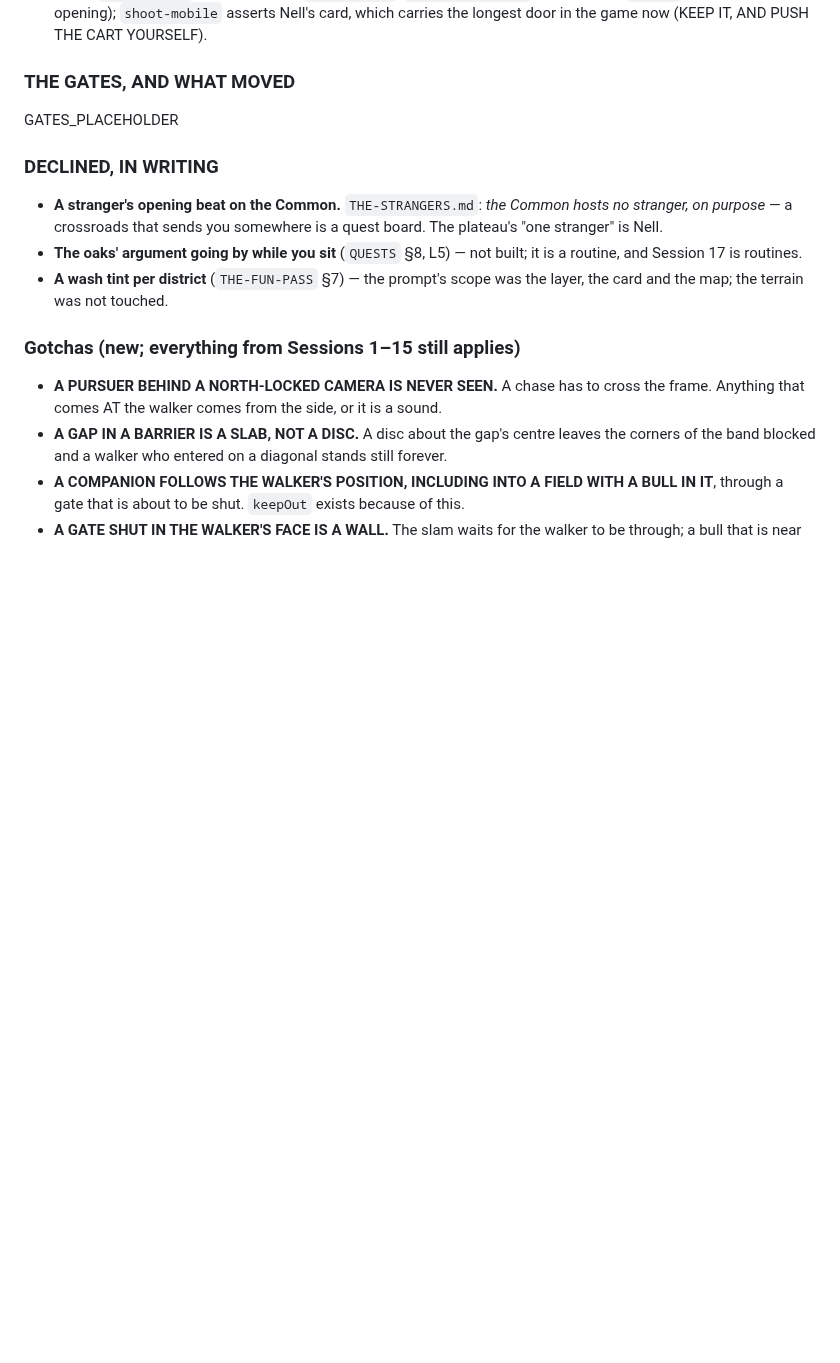
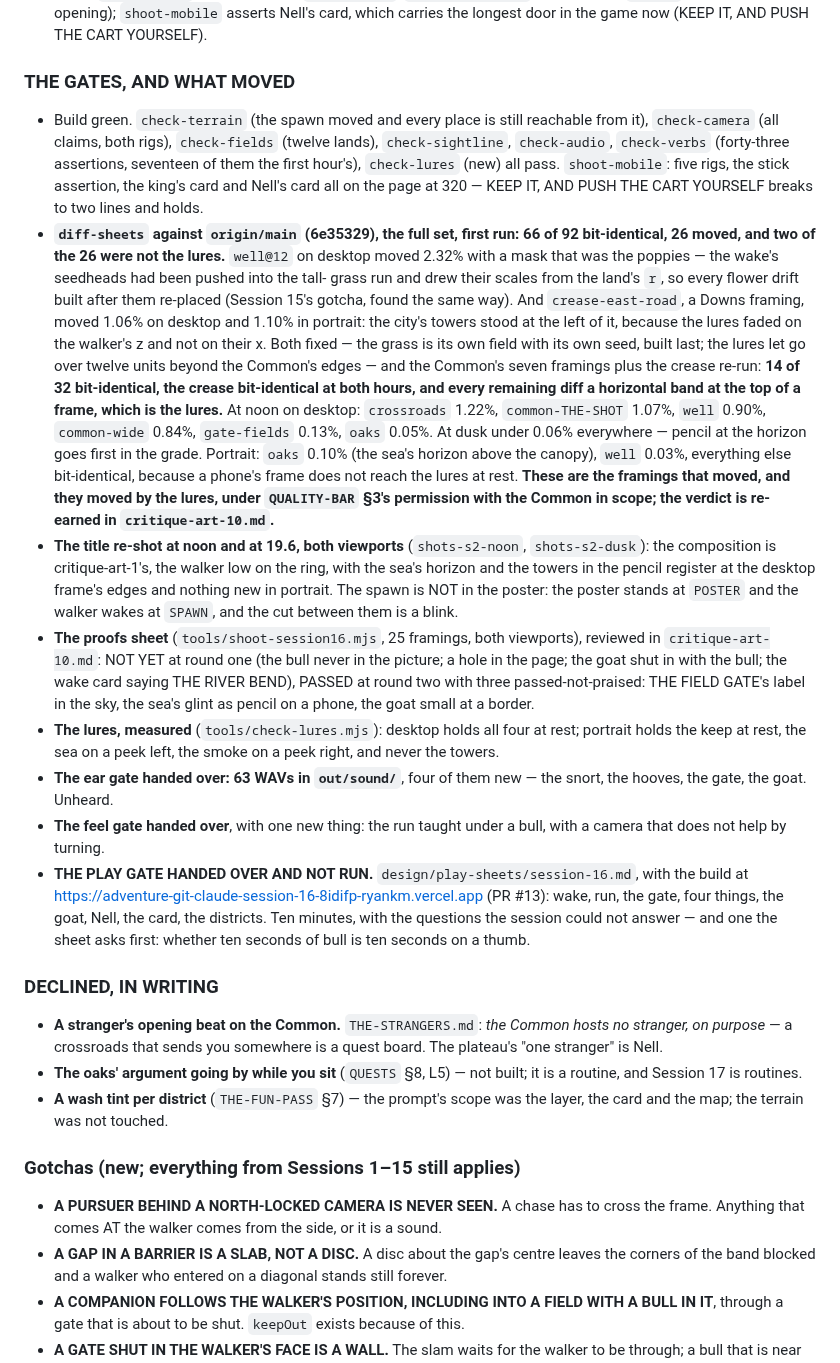
Before and after one commit to uxpreview/adventure, a Markdown page: SESSIONS.md, the part around the change. Rendered like a GitHub page; blank space fills up the shorter version.

Commit message:
Session 16: the handoff — every gate, what moved and by how much, and the play gate handed over
Co-Authored-By: Claude Fable 5.1 <noreply@anthropic.com>
Claude-Session: https://claude.ai/code/session_01Ngo7LtXrm5u8LxTqiYy1jK

```diff
--- a/SESSIONS.md
+++ b/SESSIONS.md
@@ -102,7 +102,64 @@ its old gate is a drawing of a shut gate.
 
 ### THE GATES, AND WHAT MOVED
 
-GATES_PLACEHOLDER
+- Build green. `check-terrain` (the spawn moved and every place is
+  still reachable from it), `check-camera` (all claims, both rigs),
+  `check-fields` (twelve lands), `check-sightline`, `check-audio`,
+  `check-verbs` (forty-three assertions, seventeen of them the first
+  hour's), `check-lures` (new) all pass. `shoot-mobile`: five rigs, the
+  stick assertion, the king's card and Nell's card all on the page at
+  320 — KEEP IT, AND PUSH THE CART YOURSELF breaks to two lines and
+  holds.
+- **`diff-sheets` against `origin/main` (6e35329), the full set, first
+  run: 66 of 92 bit-identical, 26 moved, and two of the 26 were not
+  the lures.** `well@12` on desktop moved 2.32% with a mask that was
+  the poppies — the wake's seedheads had been pushed into the tall-
+  grass run and drew their scales from the land's `r`, so every flower
+  drift built after them re-placed (Session 15's gotcha, found the
+  same way). And `crease-east-road`, a Downs framing, moved 1.06% on
+  desktop and 1.10% in portrait: the city's towers stood at the left
+  of it, because the lures faded on the walker's z and not on their x.
+  Both fixed — the grass is its own field with its own seed, built
+  last; the lures let go over twelve units beyond the Common's edges —
+  and the Common's seven framings plus the crease re-run: **14 of 32
+  bit-identical, the crease bit-identical at both hours, and every
+  remaining diff a horizontal band at the top of a frame, which is the
+  lures.** At noon on desktop: `crossroads` 1.22%, `common-THE-SHOT`
+  1.07%, `well` 0.90%, `common-wide` 0.84%, `gate-fields` 0.13%,
+  `oaks` 0.05%. At dusk under 0.06% everywhere — pencil at the horizon
+  goes first in the grade. Portrait: `oaks` 0.10% (the sea's horizon
+  above the canopy), `well` 0.03%, everything else bit-identical,
+  because a phone's frame does not reach the lures at rest. **These
+  are the framings that moved, and they moved by the lures, under
+  `QUALITY-BAR` §3's permission with the Common in scope; the verdict
+  is re-earned in `critique-art-10.md`.**
+- **The title re-shot at noon and at 19.6, both viewports**
+  (`shots-s2-noon`, `shots-s2-dusk`): the composition is
+  critique-art-1's, the walker low on the ring, with the sea's horizon
+  and the towers in the pencil register at the desktop frame's edges
+  and nothing new in portrait. The spawn is NOT in the poster: the
+  poster stands at `POSTER` and the walker wakes at `SPAWN`, and the
+  cut between them is a blink.
+- **The proofs sheet** (`tools/shoot-session16.mjs`, 25 framings, both
+  viewports), reviewed in `critique-art-10.md`: NOT YET at round one
+  (the bull never in the picture; a hole in the page; the goat shut in
+  with the bull; the wake card saying THE RIVER BEND), PASSED at round
+  two with three passed-not-praised: THE FIELD GATE's label in the sky,
+  the sea's glint as pencil on a phone, the goat small at a border.
+- **The lures, measured** (`tools/check-lures.mjs`): desktop holds all
+  four at rest; portrait holds the keep at rest, the sea on a peek
+  left, the smoke on a peek right, and never the towers.
+- **The ear gate handed over: 63 WAVs in `out/sound/`**, four of them
+  new — the snort, the hooves, the gate, the goat. Unheard.
+- **The feel gate handed over**, with one new thing: the run taught
+  under a bull, with a camera that does not help by turning.
+- **THE PLAY GATE HANDED OVER AND NOT RUN.**
+  `design/play-sheets/session-16.md`, with the build at
+  https://adventure-git-claude-session-16-8idifp-ryankm.vercel.app
+  (PR #13): wake, run, the gate, four things, the goat, Nell, the card,
+  the districts. Ten minutes, with the questions the session could not
+  answer — and one the sheet asks first: whether ten seconds of bull is
+  ten seconds on a thumb.
 
 ### DECLINED, IN WRITING
 
```
Also changed, not shown: PROMPT.md (+1 -1 lines).
